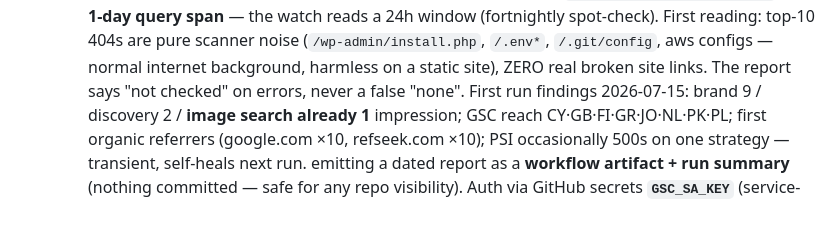
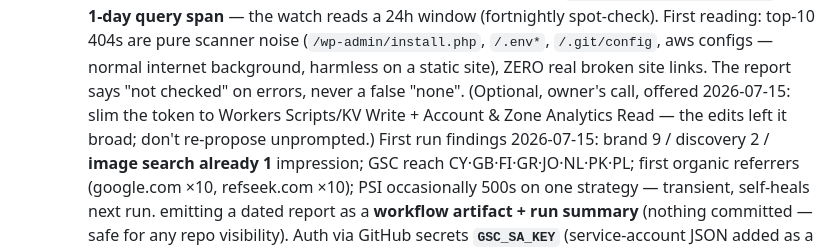
Before and after one commit to passion-droid/aethon, a Markdown page: CLAUDE.md, the part around the change. Drawn GitHub-style; blank space fills up the shorter version.

Commit message:
Session wrap-up: token-slimming noted as owner's optional call

```diff
--- a/CLAUDE.md
+++ b/CLAUDE.md
@@ -369,7 +369,9 @@ is allowed (the V&A / Six Senses corrective) — restraint, not coldness.
   watch reads a 24h window (fortnightly spot-check). First reading: top-10 404s are pure
   scanner noise (`/wp-admin/install.php`, `/.env*`, `/.git/config`, aws configs — normal
   internet background, harmless on a static site), ZERO real broken site links. The report
-  says "not checked" on errors, never a false "none". First run findings 2026-07-15: brand 9 /
+  says "not checked" on errors, never a false "none". (Optional, owner's call, offered
+  2026-07-15: slim the token to Workers Scripts/KV Write + Account & Zone Analytics Read —
+  the edits left it broad; don't re-propose unprompted.) First run findings 2026-07-15: brand 9 /
   discovery 2 / **image search already 1** impression; GSC reach CY·GB·FI·GR·JO·NL·PK·PL;
   first organic referrers (google.com ×10, refseek.com ×10); PSI occasionally 500s on one
   strategy — transient, self-heals next run. emitting a dated report as a
```
